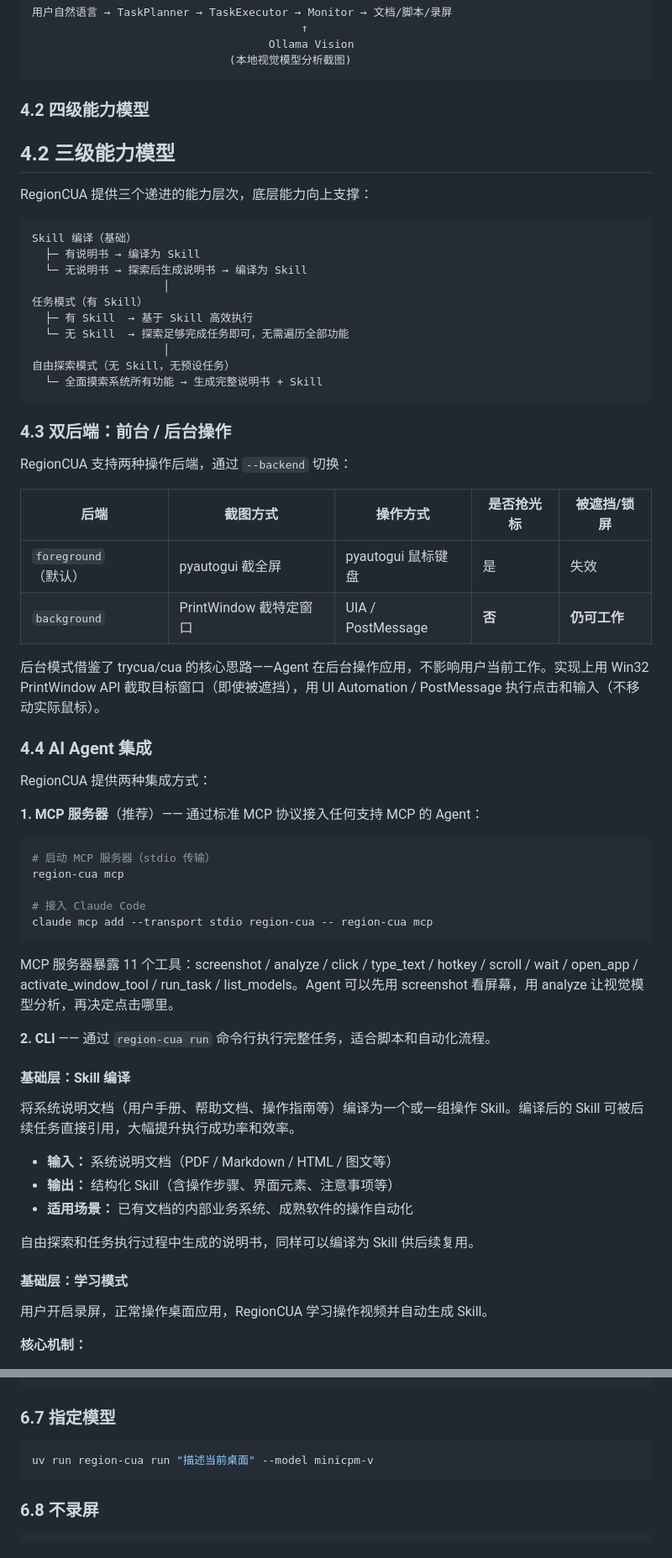
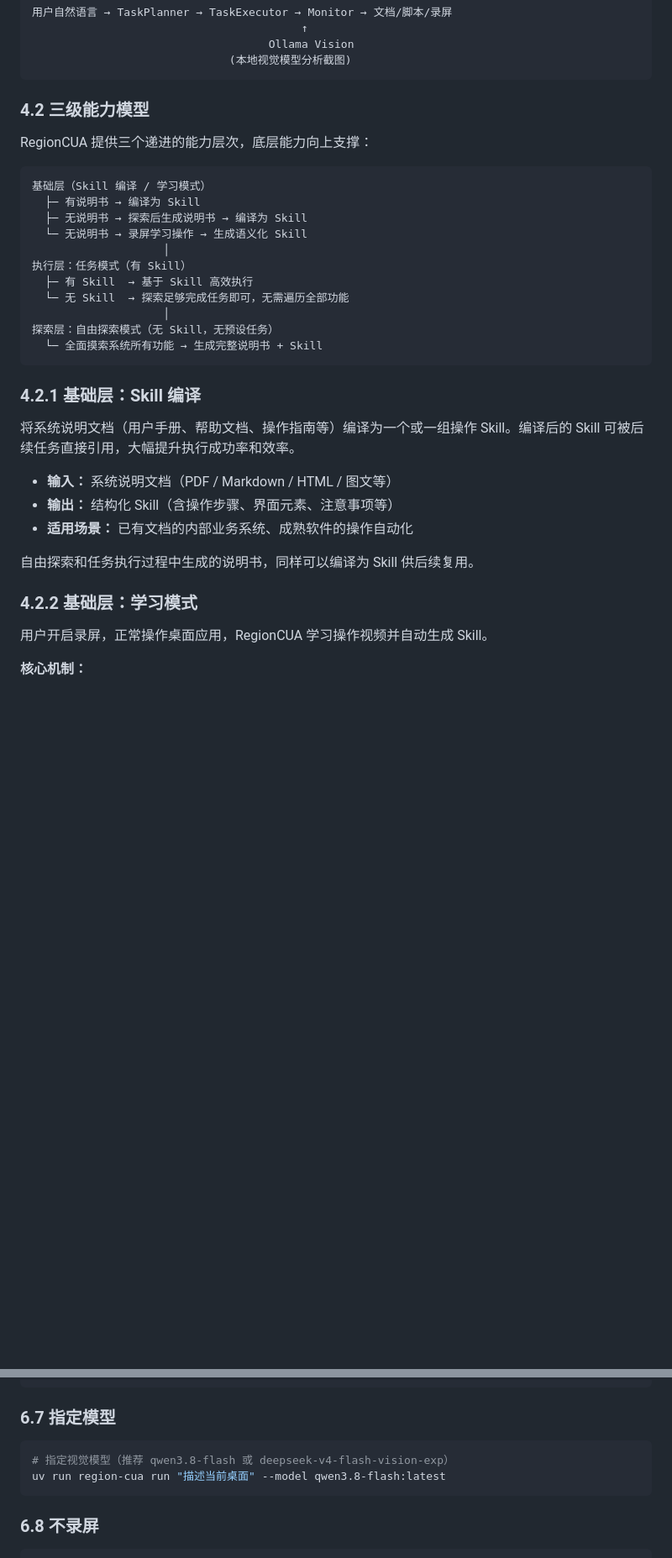
Before and after one commit to Region-AI/region-cua, a Markdown page: README.md, 2 parts joined by grey strips. Shown at 84% size. Rendered like a GitHub page; blank space fills up the shorter version.

````diff
--- a/README.md
+++ b/README.md
@@ -40,54 +40,25 @@ RegionCUA 是一个由本地 Ollama 视觉模型驱动的桌面自动化 Agent
                               (本地视觉模型分析截图)
 ```
 
-### 4.2 四级能力模型
-## 4.2 三级能力模型
+### 4.2 三级能力模型
 
 RegionCUA 提供三个递进的能力层次，底层能力向上支撑：
 
 ```
-Skill 编译（基础）
+基础层（Skill 编译 / 学习模式）
   ├─ 有说明书 → 编译为 Skill
-  └─ 无说明书 → 探索后生成说明书 → 编译为 Skill
+  ├─ 无说明书 → 探索后生成说明书 → 编译为 Skill
+  └─ 无说明书 → 录屏学习操作 → 生成语义化 Skill
                     │
-任务模式（有 Skill）
+执行层：任务模式（有 Skill）
   ├─ 有 Skill  → 基于 Skill 高效执行
   └─ 无 Skill  → 探索足够完成任务即可，无需遍历全部功能
                     │
-自由探索模式（无 Skill，无预设任务）
+探索层：自由探索模式（无 Skill，无预设任务）
   └─ 全面摸索系统所有功能 → 生成完整说明书 + Skill
 ```
 
-### 4.3 双后端：前台 / 后台操作
-
-RegionCUA 支持两种操作后端，通过 `--backend` 切换：
-
-| 后端 | 截图方式 | 操作方式 | 是否抢光标 | 被遮挡/锁屏 |
-|------|---------|---------|-----------|------------|
-| `foreground`（默认） | pyautogui 截全屏 | pyautogui 鼠标键盘 | 是 | 失效 |
-| `background` | PrintWindow 截特定窗口 | UIA / PostMessage | **否** | **仍可工作** |
-
-后台模式借鉴了 trycua/cua 的核心思路——Agent 在后台操作应用，不影响用户当前工作。实现上用 Win32 PrintWindow API 截取目标窗口（即使被遮挡），用 UI Automation / PostMessage 执行点击和输入（不移动实际鼠标）。
-
-### 4.4 AI Agent 集成
-
-RegionCUA 提供两种集成方式：
-
-**1. MCP 服务器**（推荐）—— 通过标准 MCP 协议接入任何支持 MCP 的 Agent：
-
-```bash
-# 启动 MCP 服务器（stdio 传输）
-region-cua mcp
-
-# 接入 Claude Code
-claude mcp add --transport stdio region-cua -- region-cua mcp
-```
-
-MCP 服务器暴露 11 个工具：screenshot / analyze / click / type_text / hotkey / scroll / wait / open_app / activate_window_tool / run_task / list_models。Agent 可以先用 screenshot 看屏幕，用 analyze 让视觉模型分析，再决定点击哪里。
-
-**2. CLI** —— 通过 `region-cua run` 命令行执行完整任务，适合脚本和自动化流程。
-
-#### 基础层：Skill 编译
+### 4.2.1 基础层：Skill 编译
 
 将系统说明文档（用户手册、帮助文档、操作指南等）编译为一个或一组操作 Skill。编译后的 Skill 可被后续任务直接引用，大幅提升执行成功率和效率。
 
@@ -97,7 +68,7 @@ MCP 服务器暴露 11 个工具：screenshot / analyze / click / type_text / ho
 
 自由探索和任务执行过程中生成的说明书，同样可以编译为 Skill 供后续复用。
 
-#### 基础层：学习模式
+### 4.2.2 基础层：学习模式
 
 用户开启录屏，正常操作桌面应用，RegionCUA 学习操作视频并自动生成 Skill。
 
@@ -262,7 +285,8 @@ uv run region-cua run "打开 Excel 创建销售表格" --dry-run
 ### 6.7 指定模型
 
 ```bash
-uv run region-cua run "描述当前桌面" --model minicpm-v
+# 指定视觉模型（推荐 qwen3.8-flash 或 deepseek-v4-flash-vision-exp）
+uv run region-cua run "描述当前桌面" --model qwen3.8-flash:latest
 ```
 
 ### 6.8 不录屏
````
Also changed, not shown: other parts of README.md (+89 -12 lines), README.en.md (+48 -9 lines).
